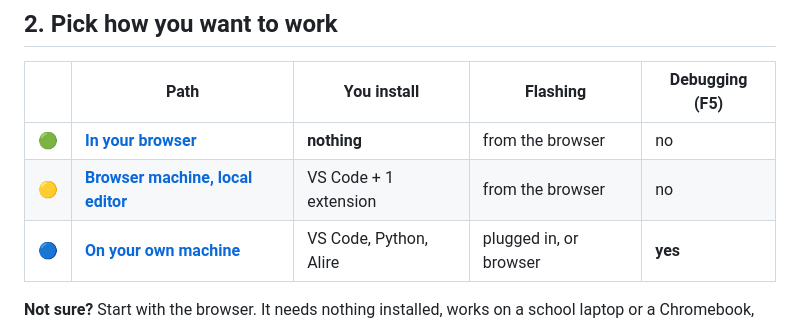
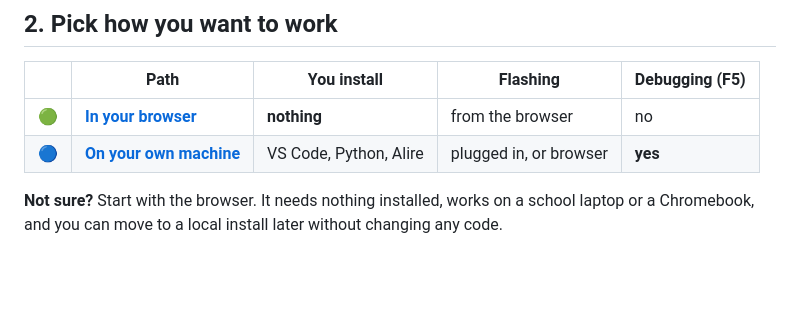
Before and after one commit to aiunderstand/Ada-Embedded-Project-MicroBitV2, a Markdown page: README.md, the part around the change. Drawn GitHub-style; blank space fills up the shorter version.

```diff
--- a/README.md
+++ b/README.md
@@ -20,8 +20,7 @@ Everything below assumes you are working in *your* repository, not this one.
 
 | | Path | You install | Flashing | Debugging (F5) |
 |---|---|---|---|---|
-| 🟢 | **[In your browser](setup/codespace-browser.md)** | **nothing** | from the browser | no |
-| 🟡 | **[Browser machine, local editor](setup/codespace-vscode.md)** | VS Code + 1 extension | from the browser | no |
+| 🟢 | **[In your browser](setup/codespace.md)** | **nothing** | from the browser | no |
 | 🔵 | **[On your own machine](setup/local.md)** | VS Code, Python, Alire | plugged in, or browser | **yes** |
 
 **Not sure?** Start with the browser. It needs nothing installed, works on a
```
Also changed, not shown: setup/codespace-vscode.md (deleted, +0 -103 lines), setup/codespace.md (renamed from setup/codespace-browser.md, +6 -5 lines).
